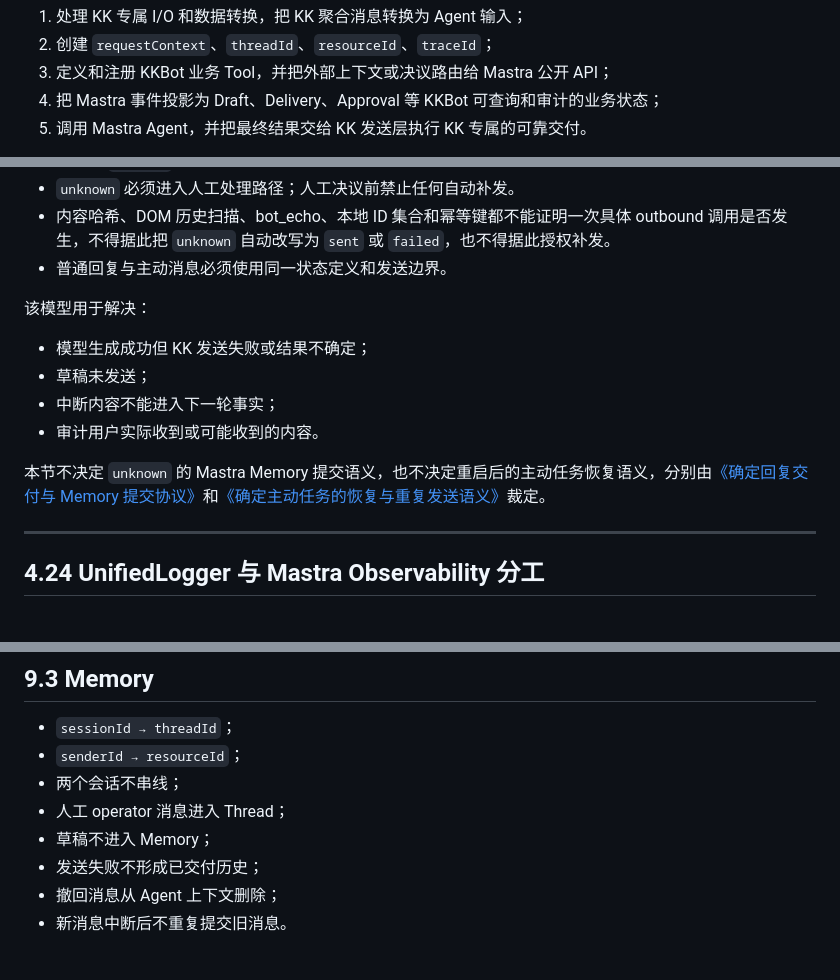
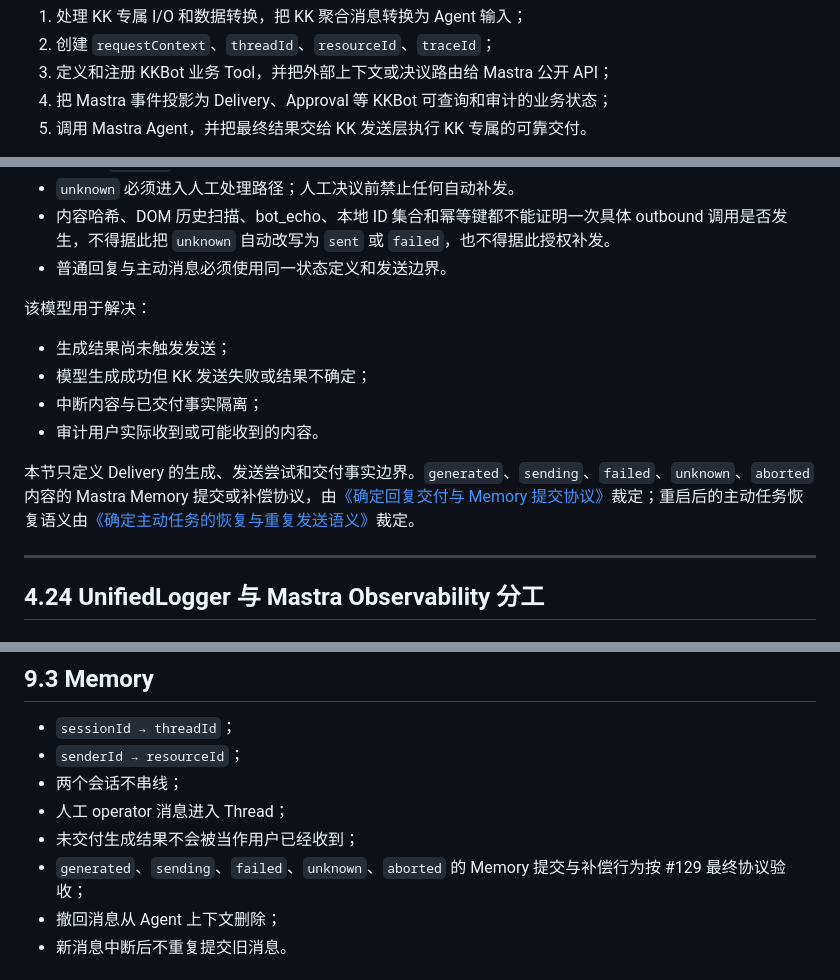
Before and after one commit to dnslin/kairo, a Markdown page: docs/KKBot-Mastra-Native-Refactor-Spec.md, 3 parts joined by grey strips. Rendered like a GitHub page.

```diff
--- a/docs/KKBot-Mastra-Native-Refactor-Spec.md
+++ b/docs/KKBot-Mastra-Native-Refactor-Spec.md
@@ -105,7 +105,7 @@ const result = await agent.generate(/* ... */);
 1. 处理 KK 专属 I/O 和数据转换，把 KK 聚合消息转换为 Agent 输入；
 2. 创建 `requestContext`、`threadId`、`resourceId`、`traceId`；
 3. 定义和注册 KKBot 业务 Tool，并把外部上下文或决议路由给 Mastra 公开 API；
-4. 把 Mastra 事件投影为 Draft、Delivery、Approval 等 KKBot 可查询和审计的业务状态；
+4. 把 Mastra 事件投影为 Delivery、Approval 等 KKBot 可查询和审计的业务状态；
 5. 调用 Mastra Agent，并把最终结果交给 KK 发送层执行 KK 专属的可靠交付。
 
 投影不是运行时事实源。若辅助代码自行持有或决定 Agent/模型重试循环、工具循环、第二套 Agent Memory、Memory 提交或回滚、审批挂起或恢复、调度触发、模型回退等状态转换，它就是被禁止的“自研 Runtime 回补”；即使命名为 Gateway、Coordinator、Adapter 或 Wrapper 也不改变性质。KK 专属发送重试和交付补偿不在此列，但不得反向改变 Mastra 的 Agent 执行语义。
@@ -1122,12 +1103,12 @@ generated / sending / sent / failed / unknown / aborted
 
 该模型用于解决：
 
+- 生成结果尚未触发发送；
 - 模型生成成功但 KK 发送失败或结果不确定；
-- 草稿未发送；
-- 中断内容不能进入下一轮事实；
+- 中断内容与已交付事实隔离；
 - 审计用户实际收到或可能收到的内容。
 
-本节不决定 `unknown` 的 Mastra Memory 提交语义，也不决定重启后的主动任务恢复语义，分别由[《确定回复交付与 Memory 提交协议》](https://github.com/dnslin/kkbot/issues/129)和[《确定主动任务的恢复与重复发送语义》](https://github.com/dnslin/kkbot/issues/125)裁定。
+本节只定义 Delivery 的生成、发送尝试和交付事实边界。`generated`、`sending`、`failed`、`unknown`、`aborted` 内容的 Mastra Memory 提交或补偿协议，由[《确定回复交付与 Memory 提交协议》](https://github.com/dnslin/kkbot/issues/129)裁定；重启后的主动任务恢复语义由[《确定主动任务的恢复与重复发送语义》](https://github.com/dnslin/kkbot/issues/125)裁定。
 
 ---
 
@@ -1836,8 +1816,8 @@ Tool：runId + toolCallId
 - `senderId → resourceId`；
 - 两个会话不串线；
 - 人工 operator 消息进入 Thread；
-- 草稿不进入 Memory；
-- 发送失败不形成已交付历史；
+- 未交付生成结果不会被当作用户已经收到；
+- `generated`、`sending`、`failed`、`unknown`、`aborted` 的 Memory 提交与补偿行为按 #129 最终协议验收；
 - 撤回消息从 Agent 上下文删除；
 - 新消息中断后不重复提交旧消息。
 
```
Also changed, not shown: other parts of docs/KKBot-Mastra-Native-Refactor-Spec.md (+19 -39 lines).
